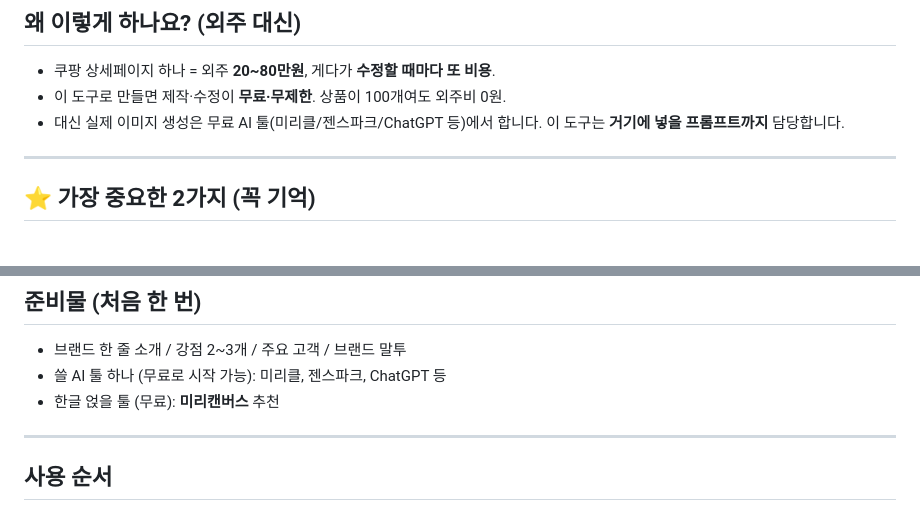
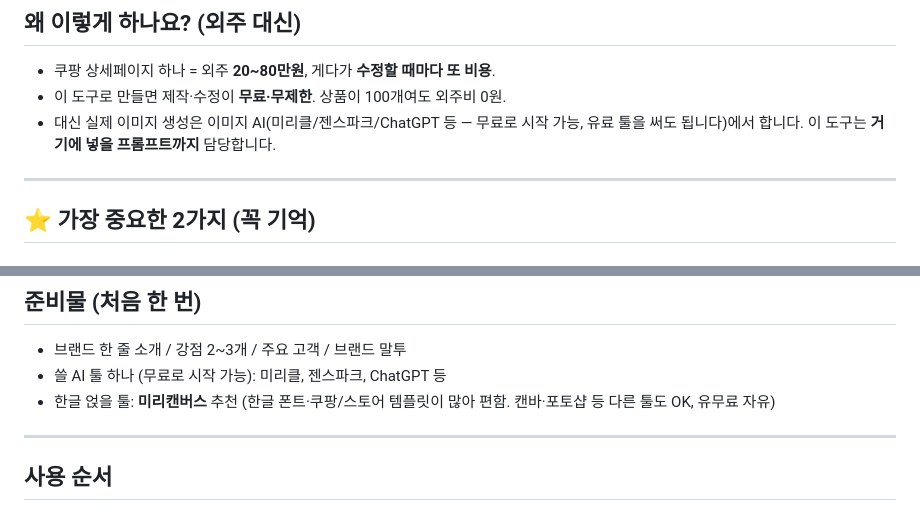
Before and after one commit to 16612743sky1-web/petfocus-inventory, a Markdown page: detail/GUIDELINES.md, 2 parts joined by grey strips. Drawn GitHub-style.

Commit message:
마케팅 스킬 보강 + 이미지 편집 툴 문구 유연화
- marketing 스킬: AI 티 제거 규칙을 구체 기술(문장 리듬·한국어 습관·구체 수치)로 확장,
  '썸네일 만들기 원칙'·'상품명·검색 키워드(쿠팡/네이버)' 섹션 신규, 체크리스트 항목 추가
- 한글 별도 레이어 원칙은 유지하되 편집 툴을 미리캔버스로 못박지 않고 자유롭게(유무료 포함)
- detail/GUIDELINES: 이미지·한글 툴 문구를 '추천은 유지, 도구·유무료 자유'로 완화

Co-Authored-By: Claude Opus 4.8 <noreply@anthropic.com>
Claude-Session: https://claude.ai/code/session_01XTMUT2rgpXkZdhHUyjSCFB

```diff
--- a/detail/GUIDELINES.md
+++ b/detail/GUIDELINES.md
@@ -11,7 +11,7 @@
 
 - 쿠팡 상세페이지 하나 = 외주 **20~80만원**, 게다가 **수정할 때마다 또 비용**.
 - 이 도구로 만들면 제작·수정이 **무료·무제한**. 상품이 100개여도 외주비 0원.
-- 대신 실제 이미지 생성은 무료 AI 툴(미리클/젠스파크/ChatGPT 등)에서 합니다. 이 도구는 **거기에 넣을 프롬프트까지** 담당합니다.
+- 대신 실제 이미지 생성은 이미지 AI(미리클/젠스파크/ChatGPT 등 — 무료로 시작 가능, 유료 툴을 써도 됩니다)에서 합니다. 이 도구는 **거기에 넣을 프롬프트까지** 담당합니다.
 
 ---
 
@@ -36,7 +36,7 @@ AI로 이미지를 만들 때 **이미지 안에 한글을 그려 넣으면 글
 
 - 브랜드 한 줄 소개 / 강점 2~3개 / 주요 고객 / 브랜드 말투
 - 쓸 AI 툴 하나 (무료로 시작 가능): 미리클, 젠스파크, ChatGPT 등
-- 한글 얹을 툴 (무료): **미리캔버스** 추천
+- 한글 얹을 툴: **미리캔버스** 추천 (한글 폰트·쿠팡/스토어 템플릿이 많아 편함. 캔바·포토샵 등 다른 툴도 OK, 유무료 자유)
 
 ---
 
```
Also changed, not shown: 1 other file.
